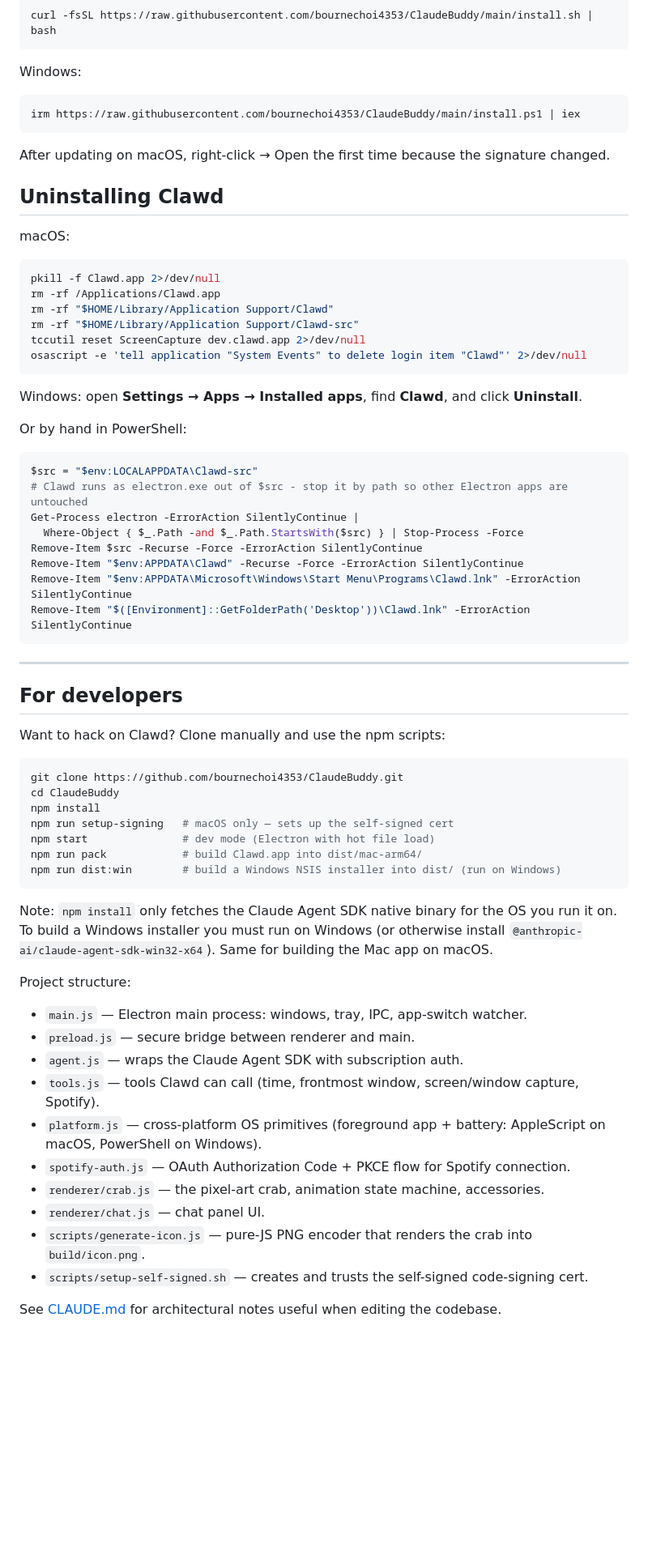
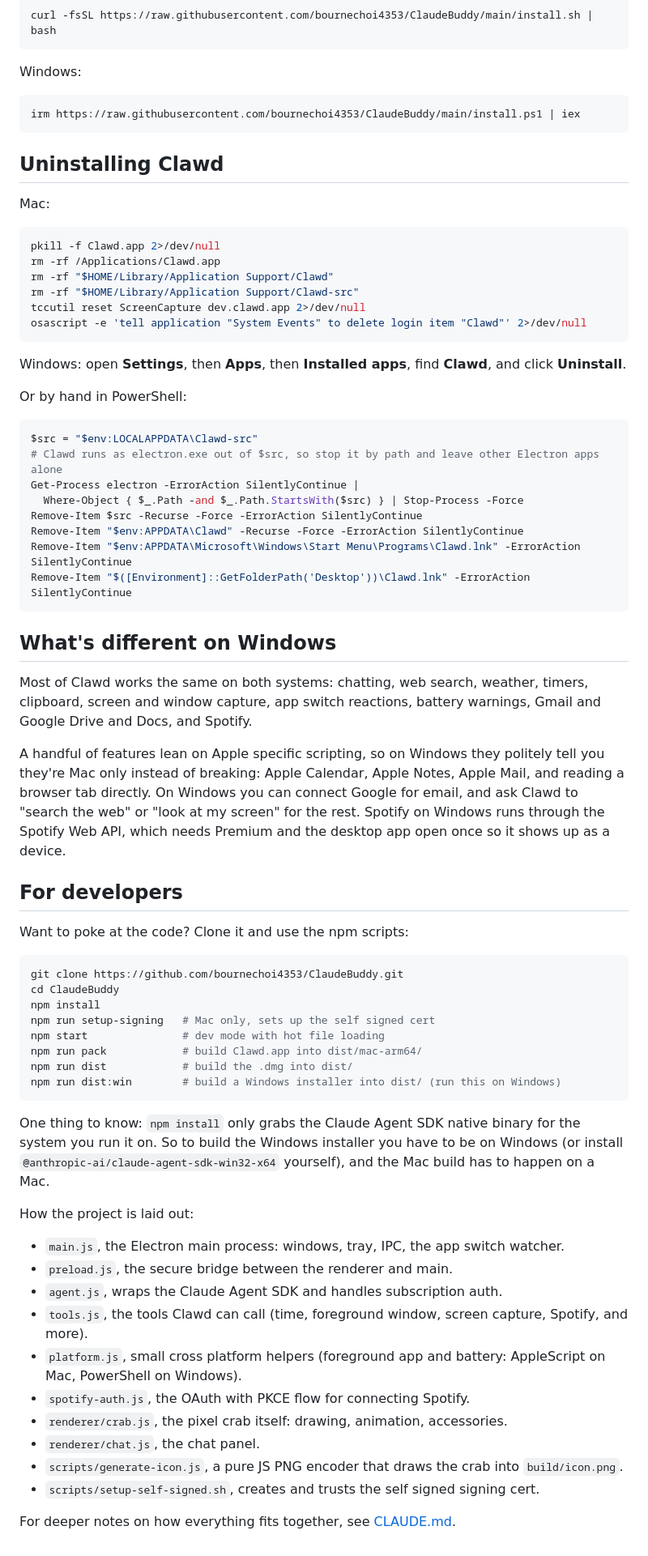
Before and after one commit to bournechoi4353/ClaudeBuddy, a Markdown page: README.md, the part around one of its changes. Shown at 81% size. Rendered like a GitHub page; blank space fills up the shorter version.

````diff
--- a/README.md
+++ b/README.md
@@ -163,11 +153,9 @@ Windows:
 irm https://raw.githubusercontent.com/bournechoi4353/ClaudeBuddy/main/install.ps1 | iex
 ```
 
-After updating on macOS, right-click → Open the first time because the signature changed.
-
 ## Uninstalling Clawd
 
-macOS:
+Mac:
 
 ```bash
 pkill -f Clawd.app 2>/dev/null
@@ -178,13 +166,13 @@ tccutil reset ScreenCapture dev.clawd.app 2>/dev/null
 osascript -e 'tell application "System Events" to delete login item "Clawd"' 2>/dev/null
 ```
 
-Windows: open **Settings → Apps → Installed apps**, find **Clawd**, and click **Uninstall**.
+Windows: open **Settings**, then **Apps**, then **Installed apps**, find **Clawd**, and click **Uninstall**.
 
 Or by hand in PowerShell:
 
 ```powershell
 $src = "$env:LOCALAPPDATA\Clawd-src"
-# Clawd runs as electron.exe out of $src - stop it by path so other Electron apps are untouched
+# Clawd runs as electron.exe out of $src, so stop it by path and leave other Electron apps alone
 Get-Process electron -ErrorAction SilentlyContinue |
   Where-Object { $_.Path -and $_.Path.StartsWith($src) } | Stop-Process -Force
 Remove-Item $src -Recurse -Force -ErrorAction SilentlyContinue
@@ -193,36 +181,40 @@ Remove-Item "$env:APPDATA\Microsoft\Windows\Start Menu\Programs\Clawd.lnk" -Erro
 Remove-Item "$([Environment]::GetFolderPath('Desktop'))\Clawd.lnk" -ErrorAction SilentlyContinue
 ```
 
+## What's different on Windows
 
----
+Most of Clawd works the same on both systems: chatting, web search, weather, timers, clipboard, screen and window capture, app switch reactions, battery warnings, Gmail and Google Drive and Docs, and Spotify.
+
+A handful of features lean on Apple specific scripting, so on Windows they politely tell you they're Mac only instead of breaking: Apple Calendar, Apple Notes, Apple Mail, and reading a browser tab directly. On Windows you can connect Google for email, and ask Clawd to "search the web" or "look at my screen" for the rest. Spotify on Windows runs through the Spotify Web API, which needs Premium and the desktop app open once so it shows up as a device.
 
 ## For developers
 
-Want to hack on Clawd? Clone manually and use the npm scripts:
+Want to poke at the code? Clone it and use the npm scripts:
 
 ```bash
 git clone https://github.com/bournechoi4353/ClaudeBuddy.git
 cd ClaudeBuddy
 npm install
-npm run setup-signing   # macOS only — sets up the self-signed cert
-npm start               # dev mode (Electron with hot file load)
+npm run setup-signing   # Mac only, sets up the self signed cert
+npm start               # dev mode with hot file loading
 npm run pack            # build Clawd.app into dist/mac-arm64/
-npm run dist:win        # build a Windows NSIS installer into dist/ (run on Windows)
+npm run dist            # build the .dmg into dist/
+npm run dist:win        # build a Windows installer into dist/ (run this on Windows)
 ```
 
-Note: `npm install` only fetches the Claude Agent SDK native binary for the OS you run it on. To build a Windows installer you must run on Windows (or otherwise install `@anthropic-ai/claude-agent-sdk-win32-x64`). Same for building the Mac app on macOS.
+One thing to know: `npm install` only grabs the Claude Agent SDK native binary for the system you run it on. So to build the Windows installer you have to be on Windows (or install `@anthropic-ai/claude-agent-sdk-win32-x64` yourself), and the Mac build has to happen on a Mac.
 
-Project structure:
+How the project is laid out:
 
-- `main.js` — Electron main process: windows, tray, IPC, app-switch watcher.
-- `preload.js` — secure bridge between renderer and main.
-- `agent.js` — wraps the Claude Agent SDK with subscription auth.
-- `tools.js` — tools Clawd can call (time, frontmost window, screen/window capture, Spotify).
-- `platform.js` — cross-platform OS primitives (foreground app + battery: AppleScript on macOS, PowerShell on Windows).
-- `spotify-auth.js` — OAuth Authorization Code + PKCE flow for Spotify connection.
-- `renderer/crab.js` — the pixel-art crab, animation state machine, accessories.
-- `renderer/chat.js` — chat panel UI.
-- `scripts/generate-icon.js` — pure-JS PNG encoder that renders the crab into `build/icon.png`.
-- `scripts/setup-self-signed.sh` — creates and trusts the self-signed code-signing cert.
+- `main.js`, the Electron main process: windows, tray, IPC, the app switch watcher.
+- `preload.js`, the secure bridge between the renderer and main.
+- `agent.js`, wraps the Claude Agent SDK and handles subscription auth.
+- `tools.js`, the tools Clawd can call (time, foreground window, screen capture, Spotify, and more).
+- `platform.js`, small cross platform helpers (foreground app and battery: AppleScript on Mac, PowerShell on Windows).
+- `spotify-auth.js`, the OAuth with PKCE flow for connecting Spotify.
+- `renderer/crab.js`, the pixel crab itself: drawing, animation, accessories.
+- `renderer/chat.js`, the chat panel.
+- `scripts/generate-icon.js`, a pure JS PNG encoder that draws the crab into `build/icon.png`.
+- `scripts/setup-self-signed.sh`, creates and trusts the self signed signing cert.
 
-See [CLAUDE.md](CLAUDE.md) for architectural notes useful when editing the codebase.
+For deeper notes on how everything fits together, see [CLAUDE.md](CLAUDE.md).
````
Also changed, not shown: other parts of README.md (+89 -99 lines).
